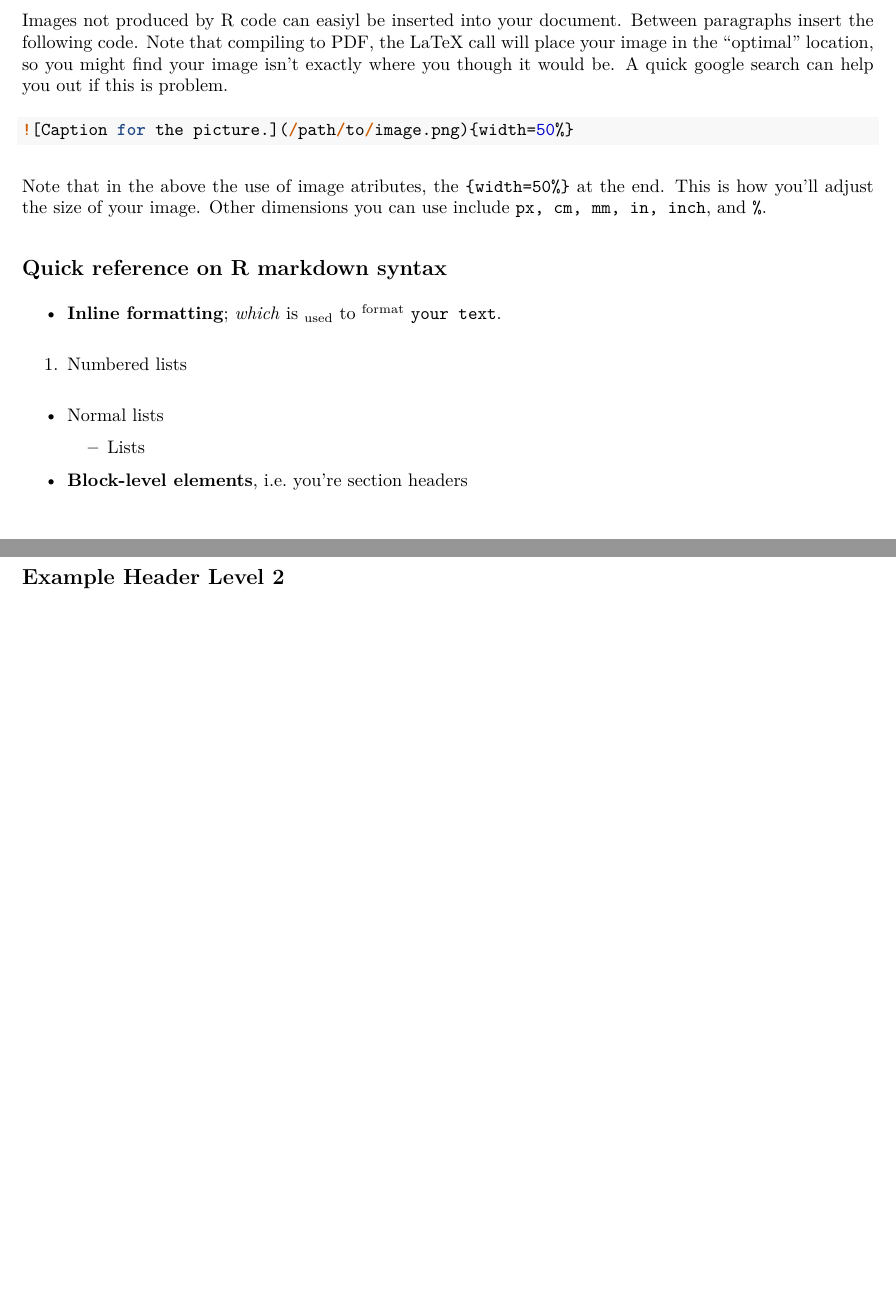
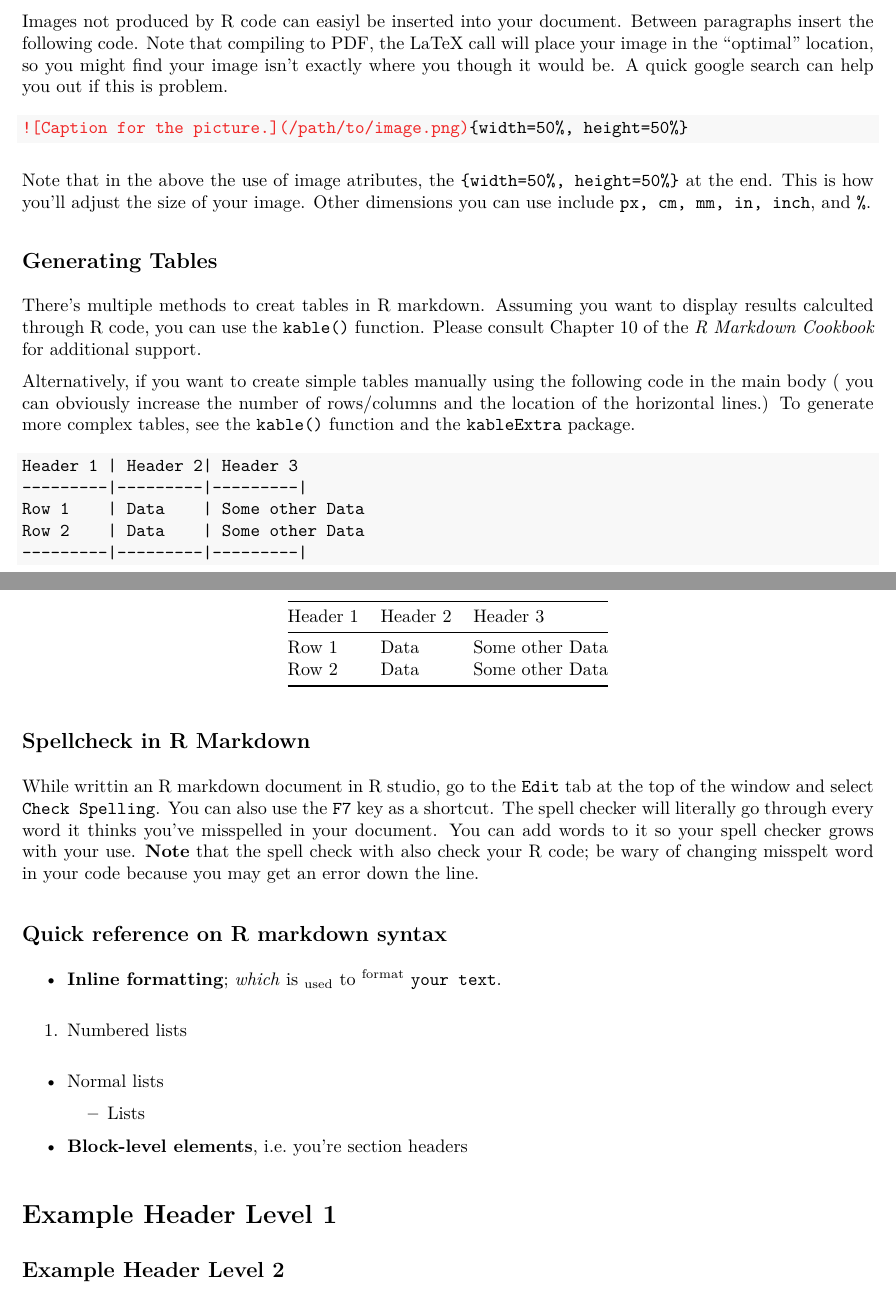
Before and after one commit to DavidRossHall/ENV316_FA2020, an R Markdown document (rMarkdownTutorial.Rmd): two parts of pages 6 and 7 of 7, joined at a grey line, cut so that both start at the same text, the shorter picture padded with empty space. The pictures show the output file rMarkdownTutorial.pdf that the author committed with the source.

Commit message:
Added section on Tables and Spell check

`````diff
--- a/rMarkdownTutorial.Rmd
+++ b/rMarkdownTutorial.Rmd
@@ -169,11 +169,33 @@ fig.cap | NA | include figure caption, must be in quotation makrs ("")
 
 Images not produced by R code can easiyl be inserted into your document. Between paragraphs insert the following code. Note that compiling to PDF, the LaTeX call will place your image in the "optimal" location, so you might find your image isn't exactly where you though it would be. A quick google search can help you out if this is problem.
 
-```{r, eval = FALSE}
-![Caption for the picture.](/path/to/image.png){width=50%}
-````
+```markdown
+![Caption for the picture.](/path/to/image.png){width=50%, height=50%}
+```
 
-Note that in the above the use of image atributes, the `{width=50%}` at the end. This is how you'll adjust the size of your image. Other dimensions you can use include `px, cm, mm, in, inch`, and `%`.
+Note that in the above the use of image atributes, the `{width=50%, height=50%}` at the end. This is how you'll adjust the size of your image. Other dimensions you can use include `px, cm, mm, in, inch`, and `%`.
+
+## Generating Tables
+
+There's multiple methods to creat tables in R markdown. Assuming you want to display results calculted through R code, you can use the `kable()` function. Please consult [Chapter 10](https://bookdown.org/yihui/rmarkdown-cookbook/kable.html) of the *R Markdown Cookbook* for additional support.
+
+Alternatively, if you want to create simple tables manually using the following code in the main body ( you can obviously increase the number of rows/columns and the location of the horizontal lines.) To generate more complex tables, see the `kable()` function and the `kableExtra` package.
+
+```markdown
+Header 1 | Header 2| Header 3
+---------|---------|---------|
+Row 1    | Data    | Some other Data
+Row 2    | Data    | Some other Data
+---------|---------|---------|
+```
+Header 1 | Header 2| Header 3
+---------|---------|---------|
+Row 1    | Data    | Some other Data
+Row 2    | Data    | Some other Data
+
+## Spellcheck in R Markdown
+
+While writtin an R markdown document in R studio, go to the `Edit` tab at the top of the window and select `Check Spelling`. You can also use the `F7` key as a shortcut. The spell checker will literally go through every word it thinks you've misspelled in your document. You can add words to it so your spell checker grows with your use. **Note** that the spell check with also check your R code; be wary of changing misspelt word in your code because you may get an error down the line.
 
 ## Quick reference on R markdown syntax
 
`````
Also changed, not shown: rMarkdownTutorial.pdf.
